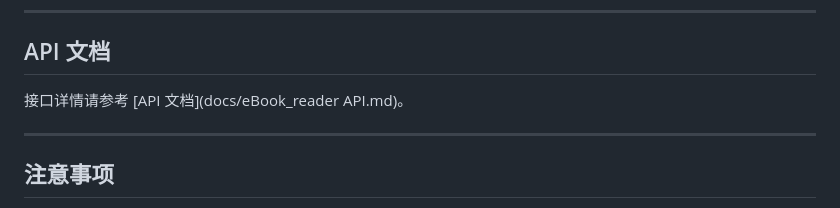
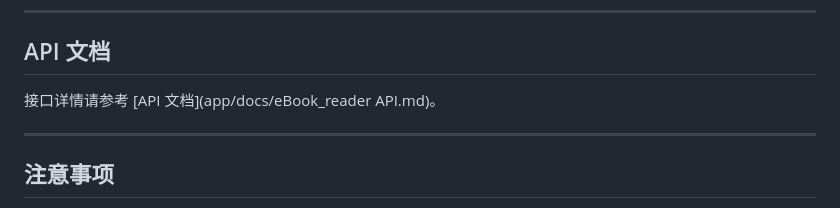
Before and after one commit to jarricholicolm/ebook-reader, a Markdown page: README.md, the part around the change. Rendered like a GitHub page.

```diff
--- a/README.md
+++ b/README.md
@@ -155,7 +155,7 @@ ebook_reader/
 ---
 
 ## API 文档
-接口详情请参考 [API 文档](docs/eBook_reader API.md)。
+接口详情请参考 [API 文档](app/docs/eBook_reader API.md)。
 
 ---
 
```
